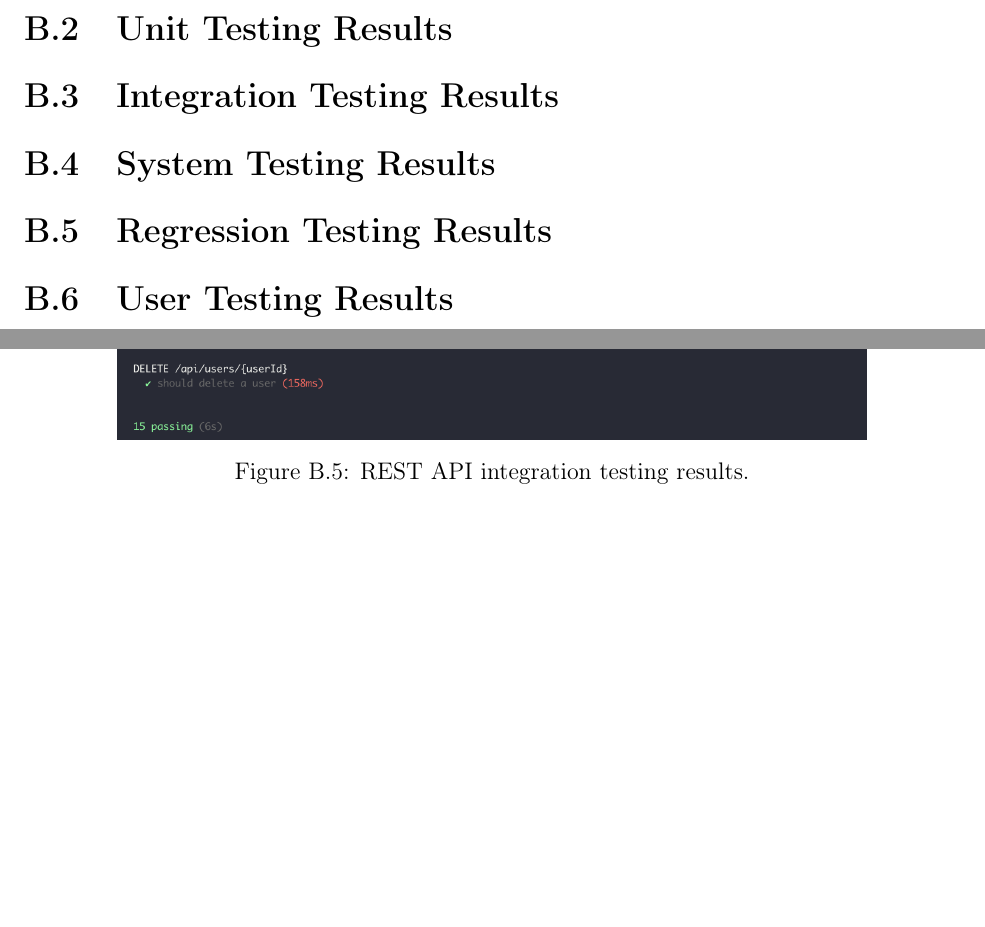
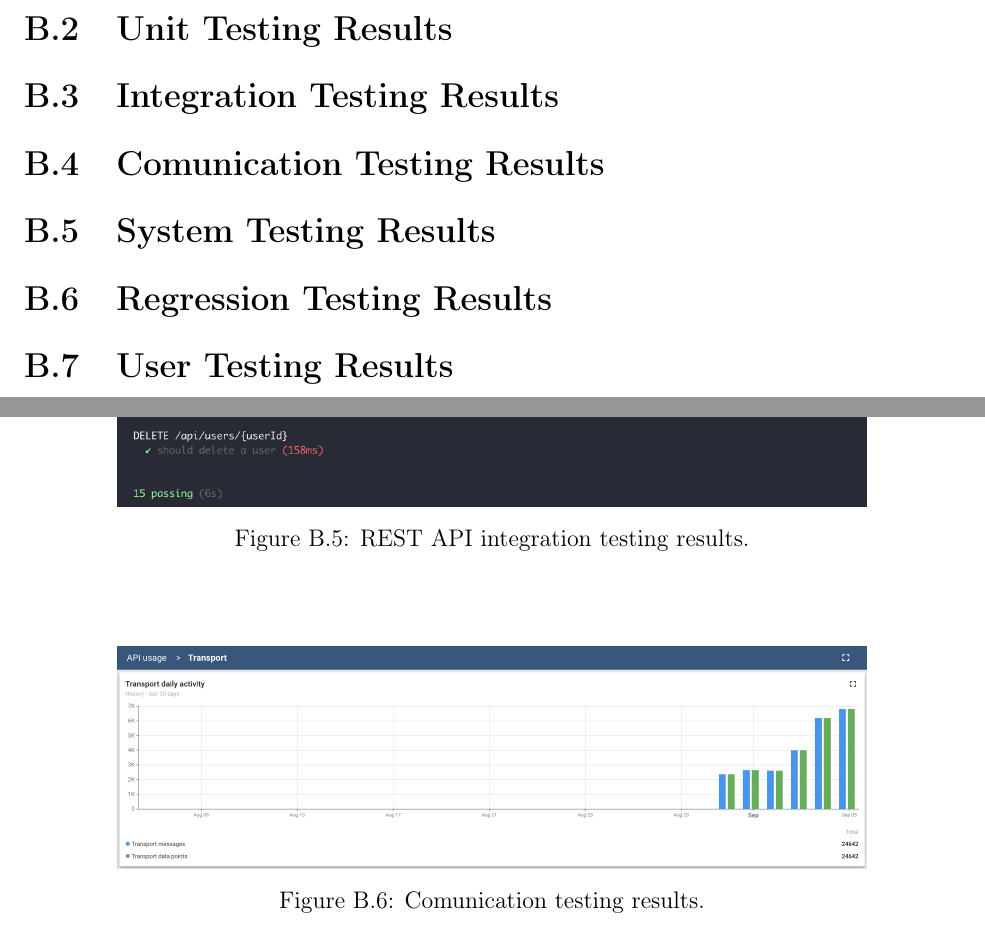
Before and after one commit to danielmonterocr/project-module-2024-apr, a LaTeX thesis (docs/final-report/final-report.tex, which reads docs/final-report/appendixb.tex): two parts of pages 50 and 54 of 61, joined at a grey line, cut so that both start at the same text, the shorter picture padded with empty space. Compiled offline with pdfLaTeX.

Commit message:
Add transport activity image

```diff
--- a/docs/final-report/appendixb.tex
+++ b/docs/final-report/appendixb.tex
@@ -105,6 +105,15 @@
     \label{fig:api-integration-tests-results}
 \end{figure}
 
+\section{Comunication Testing Results}
+
+\begin{figure}
+    \centering
+    \includegraphics[width=0.8\textwidth]{transport-dayly-activity.png}
+    \caption{Comunication testing results.}
+    \label{fig:transport-dayly-activity}
+\end{figure}
+
 \section{System Testing Results}
 \section{Regression Testing Results}
 \section{User Testing Results}
```
Also changed, not shown: docs/images/transport-dayly-activity.png (added), docs/final-report/appendixb.tex (2 more changed lines).
